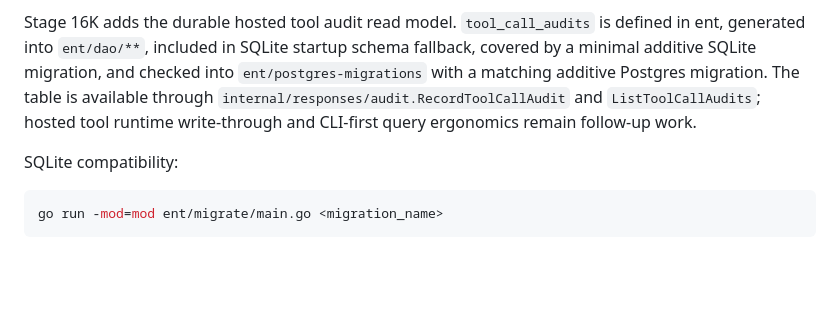
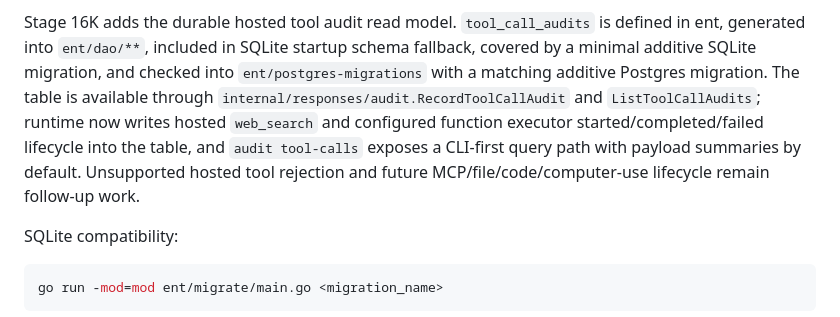
Before and after one commit to kingfs/llm-tracelab, a Markdown page: docs/POSTGRES_STORAGE_MIGRATION.md, the part around the change. Drawn GitHub-style; blank space fills up the shorter version.

Commit message:
Document completed tool call audit lifecycle

```diff
--- a/docs/POSTGRES_STORAGE_MIGRATION.md
+++ b/docs/POSTGRES_STORAGE_MIGRATION.md
@@ -256,8 +256,11 @@ defined in ent, generated into `ent/dao/**`, included in SQLite startup schema
 fallback, covered by a minimal additive SQLite migration, and checked into
 `ent/postgres-migrations` with a matching additive Postgres migration. The
 table is available through `internal/responses/audit.RecordToolCallAudit` and
-`ListToolCallAudits`; hosted tool runtime write-through and CLI-first query
-ergonomics remain follow-up work.
+`ListToolCallAudits`; runtime now writes hosted `web_search` and configured
+function executor started/completed/failed lifecycle into the table, and
+`audit tool-calls` exposes a CLI-first query path with payload summaries by
+default. Unsupported hosted tool rejection and future MCP/file/code/computer-use
+lifecycle remain follow-up work.
 
 SQLite compatibility:
 
```
Also changed, not shown: docs/RESPONSES_GATEWAY_GAP_ANALYSIS.md (+12 -12 lines), docs/RESPONSES_SERVER_DESIGN.md (+5 -5 lines).
